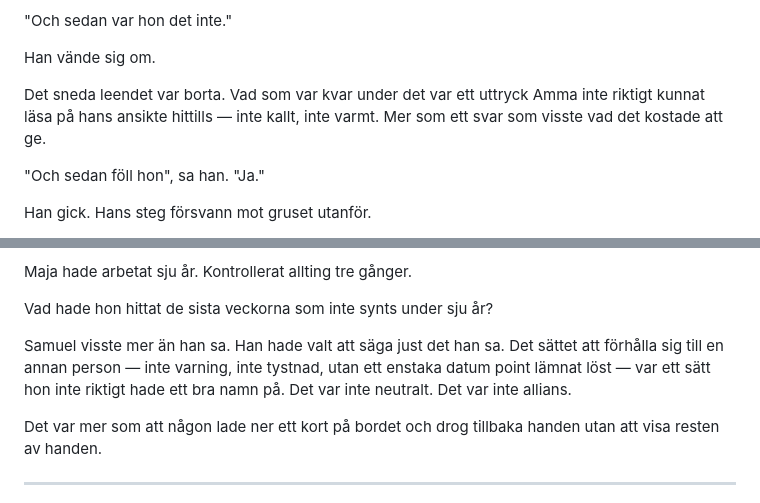
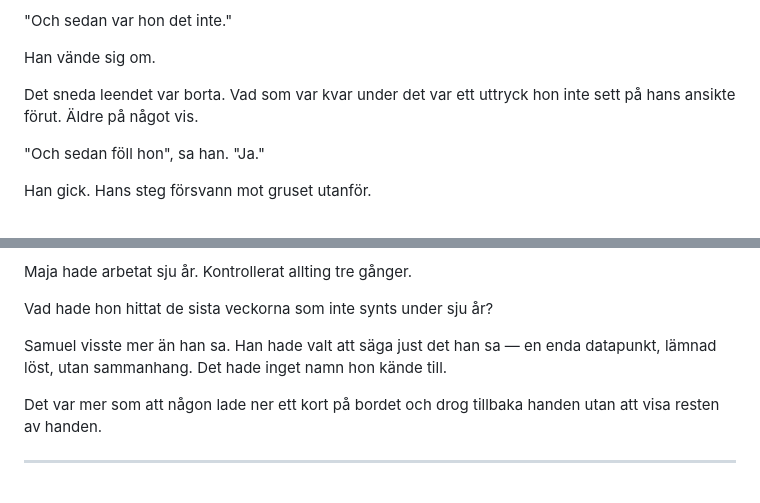
Before and after one commit to granqvistsanna-web/wish, a Markdown page: story/drafts/chapter-2-draft.md, 2 parts joined by grey strips. Drawn GitHub-style.

```diff
--- a/story/drafts/chapter-2-draft.md
+++ b/story/drafts/chapter-2-draft.md
@@ -208,7 +232,7 @@ Amma lade ner pennan.
 
 Han vände sig om.
 
-Det sneda leendet var borta. Vad som var kvar under det var ett uttryck Amma inte riktigt kunnat läsa på hans ansikte hittills — inte kallt, inte varmt. Mer som ett svar som visste vad det kostade att ge.
+Det sneda leendet var borta. Vad som var kvar under det var ett uttryck hon inte sett på hans ansikte förut. Äldre på något vis.
 
 "Och sedan föll hon", sa han. "Ja."
 
@@ -342,7 +366,7 @@ Maja hade arbetat sju år. Kontrollerat allting tre gånger.
 
 Vad hade hon hittat de sista veckorna som inte synts under sju år?
 
-Samuel visste mer än han sa. Han hade valt att säga just det han sa. Det sättet att förhålla sig till en annan person — inte varning, inte tystnad, utan ett enstaka datum point lämnat löst — var ett sätt hon inte riktigt hade ett bra namn på. Det var inte neutralt. Det var inte allians.
+Samuel visste mer än han sa. Han hade valt att säga just det han sa — en enda datapunkt, lämnad löst, utan sammanhang. Det hade inget namn hon kände till.
 
 Det var mer som att någon lade ner ett kort på bordet och drog tillbaka handen utan att visa resten av handen.
 
```
Also changed, not shown: other parts of story/drafts/chapter-2-draft.md (+32 -8 lines).
